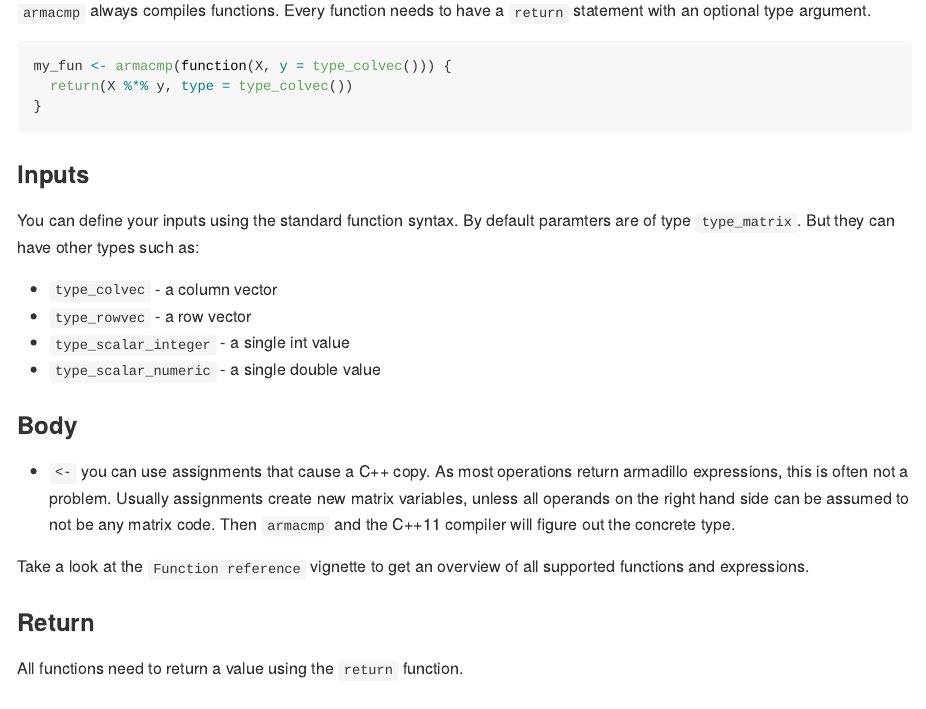
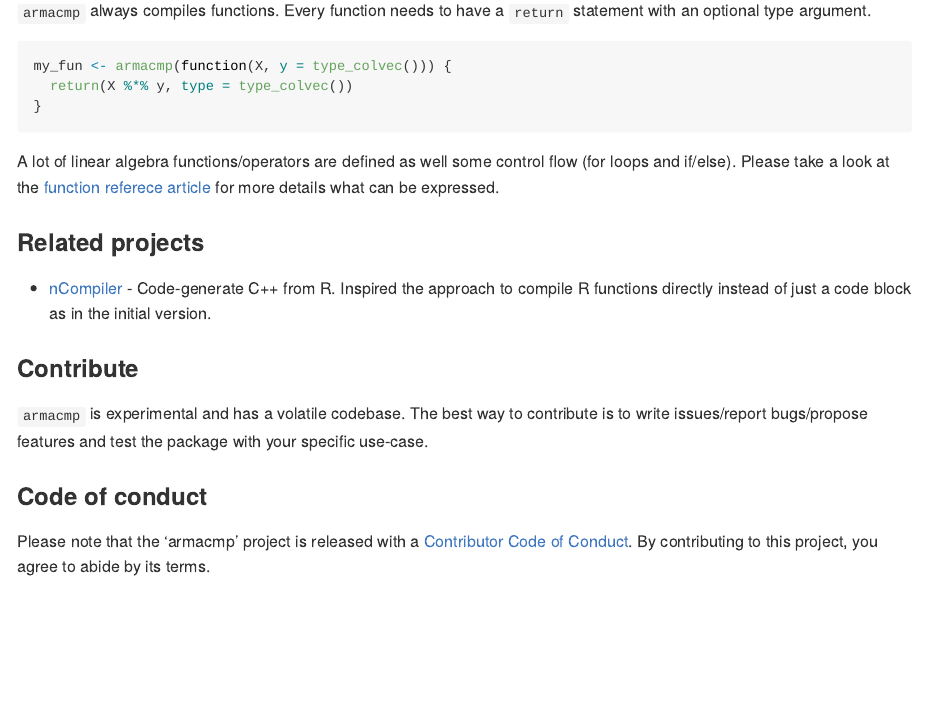
Before and after one commit to dirkschumacher/armacmp, an R Markdown document (README.Rmd): the page in a window 1100 px wide, from 1760 px down. The pictures show the output file README.md that the author committed with the source, drawn offline in the style of GitHub; long lines of code are wrapped; badge pictures from the web are left out.

Commit message:
Update readme

````diff
--- a/README.Rmd
+++ b/README.Rmd
@@ -95,24 +95,8 @@ my_fun <- armacmp(function(X, y = type_colvec())) {
 }
 ```
 
-### Inputs
-
-You can define your inputs using the standard function syntax. By default paramters are of type `type_matrix`. But they can have other types such as:
-
-* `type_colvec` - a column vector
-* `type_rowvec` - a row vector
-* `type_scalar_integer` - a single int value
-* `type_scalar_numeric` - a single double value
-
-### Body
-
-* `<-` you can use assignments that cause a C++ copy. As most operations return armadillo expressions, this is often not a problem. Usually assignments create new matrix variables, unless all operands on the right hand side can be assumed to not be any matrix code. Then `armacmp` and the C++11 compiler will figure out the concrete type.
-
-Take a look at the `Function reference` vignette to get an overview of all supported functions and expressions.
-
-### Return
-
-All functions need to return a value using the `return` function.
+A lot of linear algebra functions/operators are defined as well some control flow (for loops and if/else).
+Please take a look at the [function referece article](https://dirkschumacher.github.io/armacmp/articles/function-reference.html) for more details what can be expressed.
 
 ### Related projects
 
````
Also changed, not shown: README.md.
